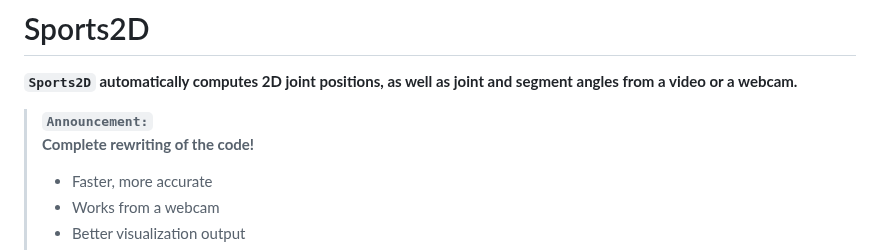
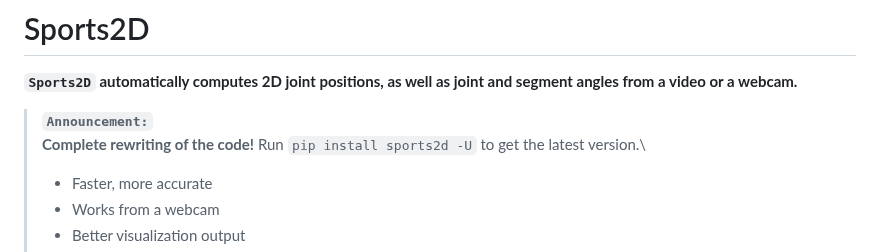
Before and after one commit to davidpagnon/Sports2D, a Markdown page: README.md, the part around the change. GitHub-like rendering.

Commit message:
minor rewording

```diff
--- a/README.md
+++ b/README.md
@@ -22,7 +22,7 @@
 </br>
 
 > **`Announcement:` \
-> Complete rewriting of the code!**
+> Complete rewriting of the code!** Run `pip install sports2d -U` to get the latest version.\
 > - Faster, more accurate
 > - Works from a webcam
 > - Better visualization output
```
